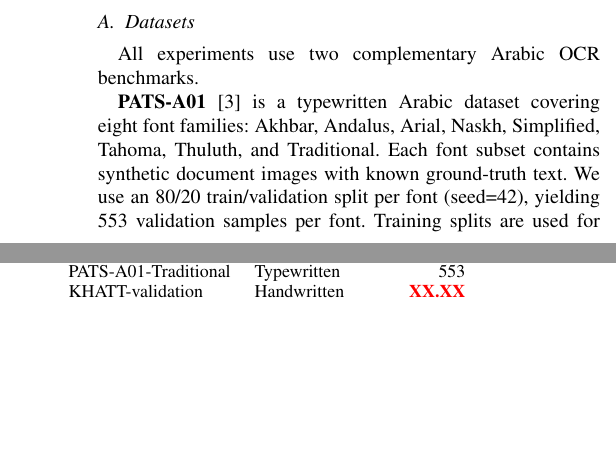
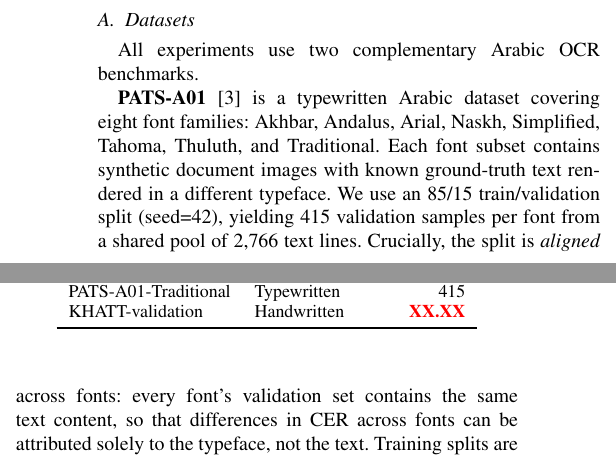
Before and after one commit to Mohamedsabry109/Arabic-Post-OCR-Correction, a LaTeX paper (publication/ieee-conference/IEEE_Conference_Paper/conference_101719.tex): two parts of the columns of page 2 of 7, joined at a grey line, cut so that both start at the same text, the shorter picture padded with empty space. Compiled offline with pdfLaTeX; a missing font is replaced by an installed copy or a similar font; a LaTeX package or settings file that is missing is left out.

Commit message:
udpate paper

```diff
--- a/publication/ieee-conference/IEEE_Conference_Paper/conference_101719.tex
+++ b/publication/ieee-conference/IEEE_Conference_Paper/conference_101719.tex
@@ -161,9 +161,13 @@ All experiments use two complementary Arabic OCR benchmarks.
 \textbf{PATS-A01}~\cite{pats} is a typewritten Arabic dataset covering eight
 font families: Akhbar, Andalus, Arial, Naskh, Simplified, Tahoma, Thuluth,
 and Traditional. Each font subset contains synthetic document images with
-known ground-truth text. We use an 80/20 train/validation split per font
-(seed=42), yielding 553 validation samples per font. Training splits are used
-for self-reflective analysis (Phase~4D); validation splits are used for all
+known ground-truth text rendered in a different typeface. We use an 85/15
+train/validation split (seed=42), yielding 415 validation samples per font
+from a shared pool of 2{,}766 text lines. Crucially, the split is
+\textit{aligned} across fonts: every font's validation set contains the same
+text content, so that differences in CER across fonts can be attributed
+solely to the typeface, not the text. Training splits are used for
+self-reflective analysis (Phase~4D); validation splits are used for all
 reported metrics.
 
 \textbf{KHATT}~\cite{khatt} is a handwritten Arabic dataset with real-world
@@ -192,2 +189,0 @@ PATS-A01-Tahoma       & Typewritten & 553 \\
-PATS-A01-Thuluth      & Typewritten & 553 \\
-PATS-A01-Traditional  & Typewritten & 553 \\
@@ -194,3 +196,5 @@ PATS-A01-Traditional  & Typewritten & 553 \\
+PATS-A01-Thuluth      & Typewritten & 415 \\
+PATS-A01-Traditional  & Typewritten & 415 \\
 KHATT-validation      & Handwritten & \tbd \\
 \bottomrule
 \end{tabular}
```
Also changed, not shown: publication/ieee-conference/IEEE_Conference_Paper/conference_101719.tex (24 more changed lines).
